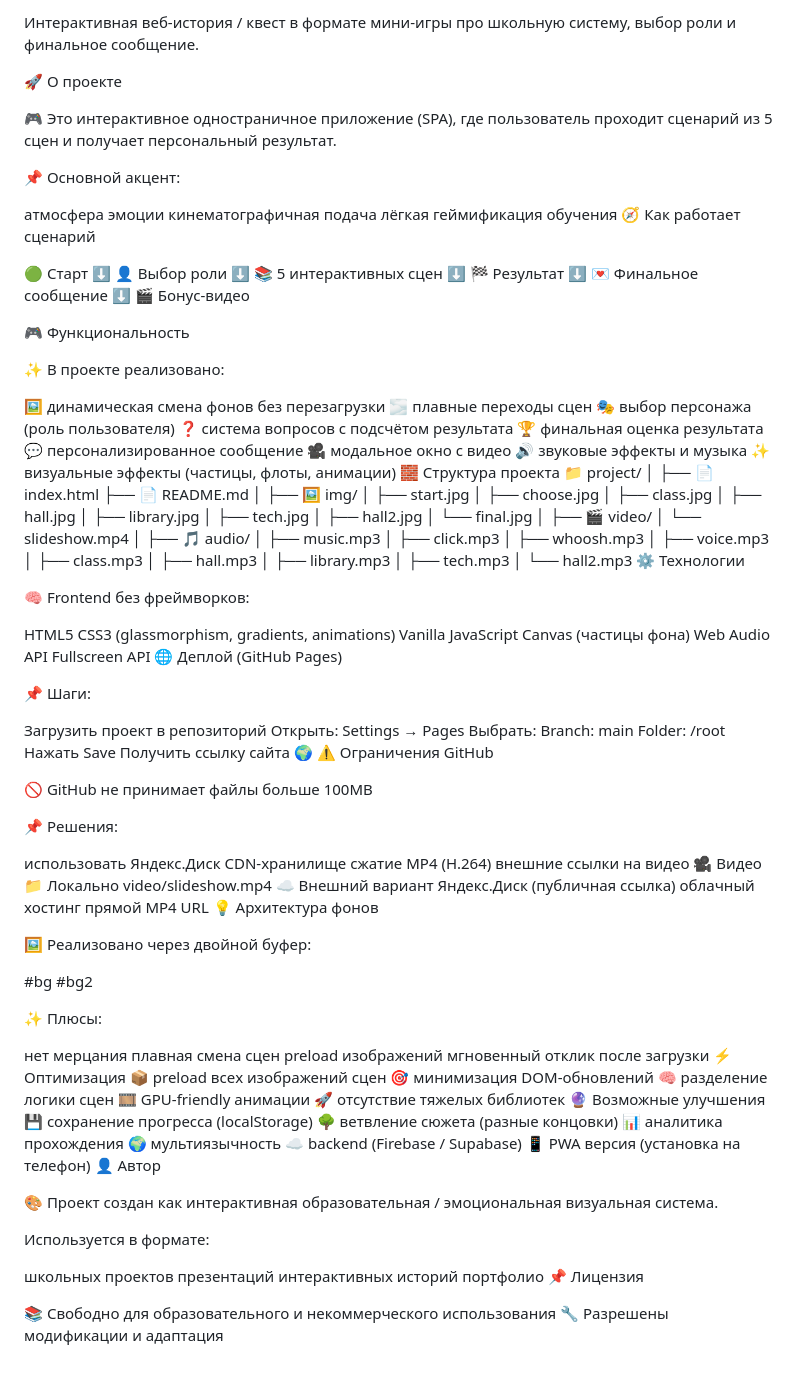
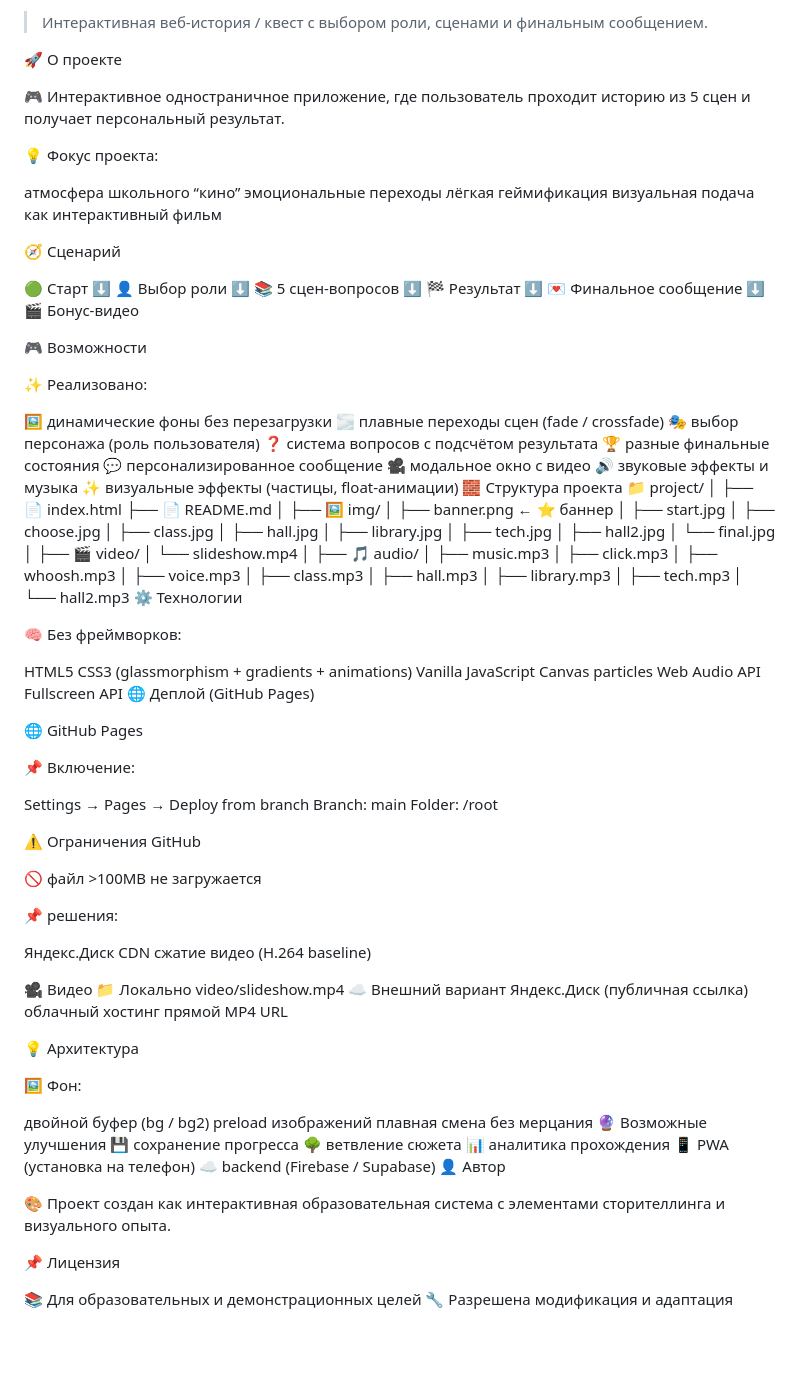
Before and after one commit to gratati/school, a Markdown page: README.md, the part around one of its changes. Rendered like a GitHub page.

Commit message:
Revise README for clarity and detail
Updated project description and functionality details in README.

```diff
--- a/README.md
+++ b/README.md
@@ -2,23 +3,24 @@
 
-Интерактивная веб-история / квест в формате мини-игры про школьную систему, выбор роли и финальное сообщение.
+> Интерактивная веб-история / квест с выбором роли, сценами и финальным сообщением.
 
 🚀 О проекте
 
-🎮 Это интерактивное одностраничное приложение (SPA), где пользователь проходит сценарий из 5 сцен и получает персональный результат.
+🎮 Интерактивное одностраничное приложение, где пользователь проходит историю из 5 сцен и получает персональный результат.
 
-📌 Основной акцент:
+💡 Фокус проекта:
 
-атмосфера
-эмоции
-кинематографичная подача
-лёгкая геймификация обучения
-🧭 Как работает сценарий
+атмосфера школьного “кино”
+эмоциональные переходы
+лёгкая геймификация
+визуальная подача как интерактивный фильм
+
+🧭 Сценарий
 
 🟢 Старт
 ⬇
 👤 Выбор роли
 ⬇
-📚 5 интерактивных сцен
+📚 5 сцен-вопросов
 ⬇
 🏁 Результат
 ⬇
@@ -26,19 +28,19 @@
 ⬇
 🎬 Бонус-видео
 
-🎮 Функциональность
+🎮 Возможности
 
-✨ В проекте реализовано:
+✨ Реализовано:
 
-🖼️ динамическая смена фонов без перезагрузки
-🌫️ плавные переходы сцен
+🖼️ динамические фоны без перезагрузки
+🌫️ плавные переходы сцен (fade / crossfade)
 🎭 выбор персонажа (роль пользователя)
 ❓ система вопросов с подсчётом результата
-🏆 финальная оценка результата
+🏆 разные финальные состояния
 💬 персонализированное сообщение
 🎥 модальное окно с видео
 🔊 звуковые эффекты и музыка
-✨ визуальные эффекты (частицы, флоты, анимации)
+✨ визуальные эффекты (частицы, float-анимации)
 🧱 Структура проекта
 📁 project/
 │
@@ -46,6 +48,7 @@
 ├── 📄 README.md
 │
 ├── 🖼️ img/
+│   ├── banner.png   ← ⭐ баннер
 │   ├── start.jpg
 │   ├── choose.jpg
 │   ├── class.jpg
@@ -70,36 +73,34 @@
 │   └── hall2.mp3
 ⚙️ Технологии
 
-🧠 Frontend без фреймворков:
+🧠 Без фреймворков:
 
 HTML5
-CSS3 (glassmorphism, gradients, animations)
+CSS3 (glassmorphism + gradients + animations)
 Vanilla JavaScript
-Canvas (частицы фона)
+Canvas particles
 Web Audio API
 Fullscreen API
 🌐 Деплой (GitHub Pages)
 
-📌 Шаги:
+🌐 GitHub Pages
 
-Загрузить проект в репозиторий
-Открыть:
-Settings → Pages
-Выбрать:
+📌 Включение:
+
+Settings → Pages → Deploy from branch
 Branch: main
 Folder: /root
-Нажать Save
-Получить ссылку сайта 🌍
+
 ⚠️ Ограничения GitHub
 
-🚫 GitHub не принимает файлы больше 100MB
+🚫 файл >100MB не загружается
 
-📌 Решения:
+📌 решения:
 
-использовать Яндекс.Диск
-CDN-хранилище
-сжатие MP4 (H.264)
-внешние ссылки на видео
+Яндекс.Диск
+CDN
+сжатие видео (H.264 baseline)
+
 🎥 Видео
 📁 Локально
 video/slideshow.mp4
@@ -107,43 +108,25 @@ video/slideshow.mp4
 Яндекс.Диск (публичная ссылка)
 облачный хостинг
 прямой MP4 URL
-💡 Архитектура фонов
 
-🖼️ Реализовано через двойной буфер:
+💡 Архитектура
 
-#bg
-#bg2
+🖼️ Фон:
 
-✨ Плюсы:
-
-нет мерцания
-плавная смена сцен
+двойной буфер (bg / bg2)
 preload изображений
-мгновенный отклик после загрузки
-⚡ Оптимизация
-📦 preload всех изображений сцен
-🎯 минимизация DOM-обновлений
-🧠 разделение логики сцен
-🎞️ GPU-friendly анимации
-🚀 отсутствие тяжелых библиотек
+плавная смена без мерцания
 🔮 Возможные улучшения
-💾 сохранение прогресса (localStorage)
-🌳 ветвление сюжета (разные концовки)
+💾 сохранение прогресса
+🌳 ветвление сюжета
 📊 аналитика прохождения
-🌍 мультиязычность
+📱 PWA (установка на телефон)
 ☁️ backend (Firebase / Supabase)
-📱 PWA версия (установка на телефон)
 👤 Автор
 
-🎨 Проект создан как интерактивная образовательная / эмоциональная визуальная система.
+🎨 Проект создан как интерактивная образовательная система с элементами сторителлинга и визуального опыта.
 
-Используется в формате:
-
-школьных проектов
-презентаций
-интерактивных историй
-портфолио
 📌 Лицензия
 
-📚 Свободно для образовательного и некоммерческого использования
-🔧 Разрешены модификации и адаптация
+📚 Для образовательных и демонстрационных целей
+🔧 Разрешена модификация и адаптация
```
Also changed, not shown: other parts of README.md (+1 -0 lines).
